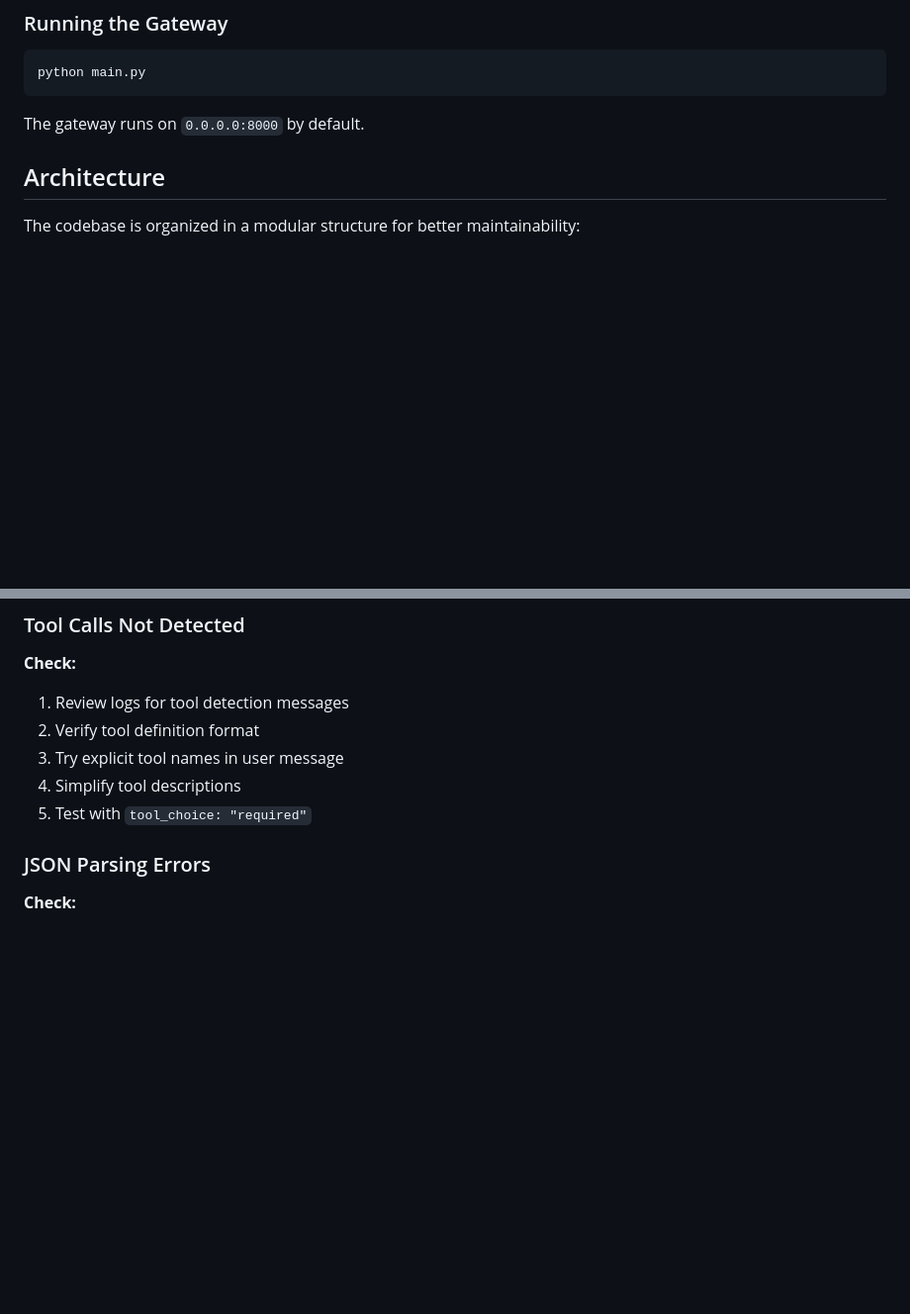
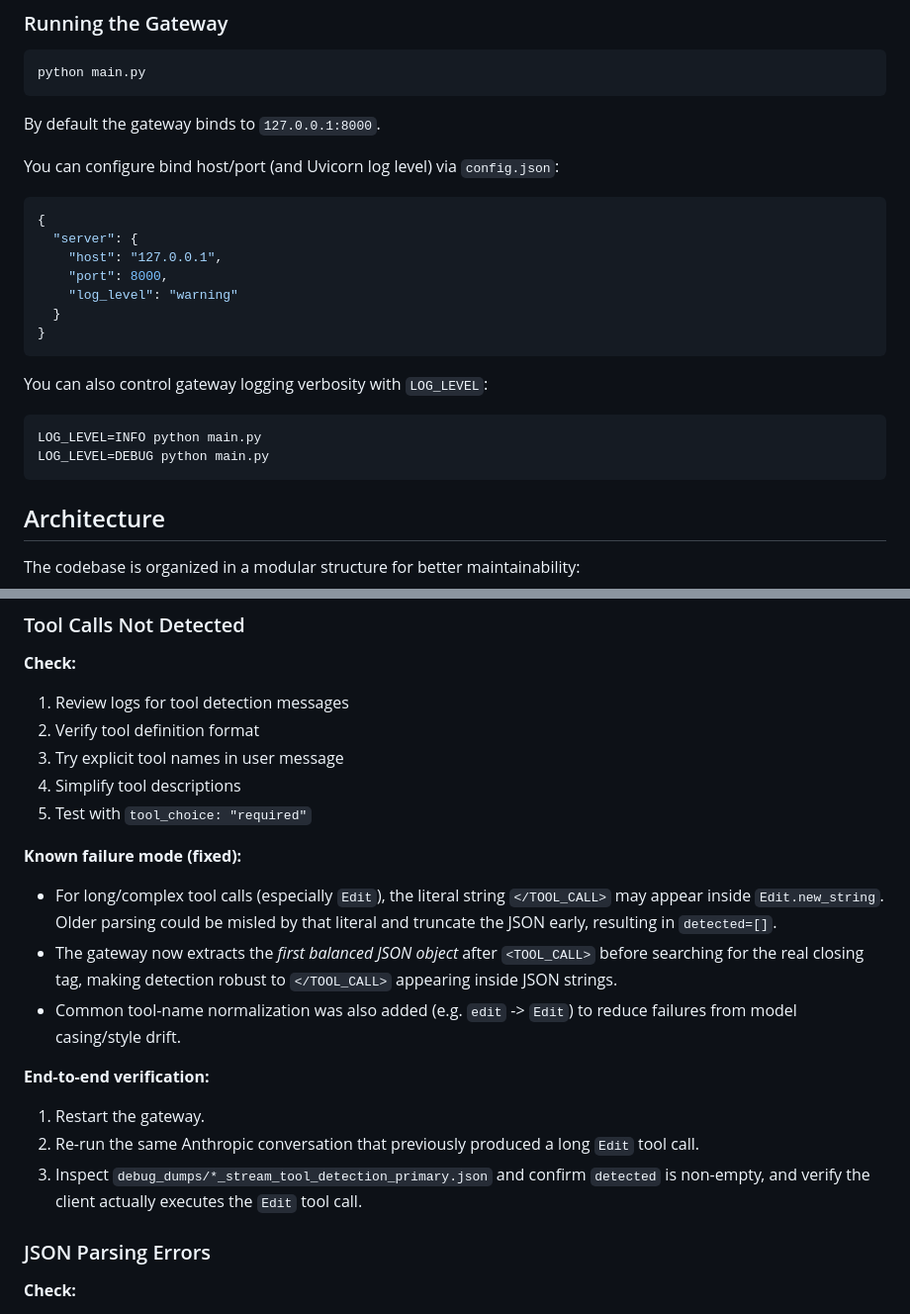
Before and after one commit to art-jin/oci-anthropic-gateway, a Markdown page: README.md, 2 parts joined by grey strips. Shown at 99% size. GitHub-like rendering; blank space fills up the shorter version.

Commit message:
0305, update doc

````diff
--- a/README.md
+++ b/README.md
@@ -95,7 +95,26 @@ pip install -r requirements.txt
 python main.py
 ```
 
-The gateway runs on `0.0.0.0:8000` by default.
+By default the gateway binds to `127.0.0.1:8000`.
+
+You can configure bind host/port (and Uvicorn log level) via `config.json`:
+
+```json
+{
+  "server": {
+    "host": "127.0.0.1",
+    "port": 8000,
+    "log_level": "warning"
+  }
+}
+```
+
+You can also control gateway logging verbosity with `LOG_LEVEL`:
+
+```bash
+LOG_LEVEL=INFO python main.py
+LOG_LEVEL=DEBUG python main.py
+```
 
 ## Architecture
 
@@ -525,6 +544,16 @@ For complete logging documentation, see [LOGGING.md](LOGGING.md).
 4. Simplify tool descriptions
 5. Test with `tool_choice: "required"`
 
+**Known failure mode (fixed):**
+- For long/complex tool calls (especially `Edit`), the literal string `</TOOL_CALL>` may appear inside `Edit.new_string`. Older parsing could be misled by that literal and truncate the JSON early, resulting in `detected=[]`.
+- The gateway now extracts the *first balanced JSON object* after `<TOOL_CALL>` before searching for the real closing tag, making detection robust to `</TOOL_CALL>` appearing inside JSON strings.
+- Common tool-name normalization was also added (e.g. `edit` -> `Edit`) to reduce failures from model casing/style drift.
+
+**End-to-end verification:**
+1. Restart the gateway.
+2. Re-run the same Anthropic conversation that previously produced a long `Edit` tool call.
+3. Inspect `debug_dumps/*_stream_tool_detection_primary.json` and confirm `detected` is non-empty, and verify the client actually executes the `Edit` tool call.
+
 ### JSON Parsing Errors
 
 **Check:**
````
Also changed, not shown: CLAUDE.md (+13 -0 lines).
